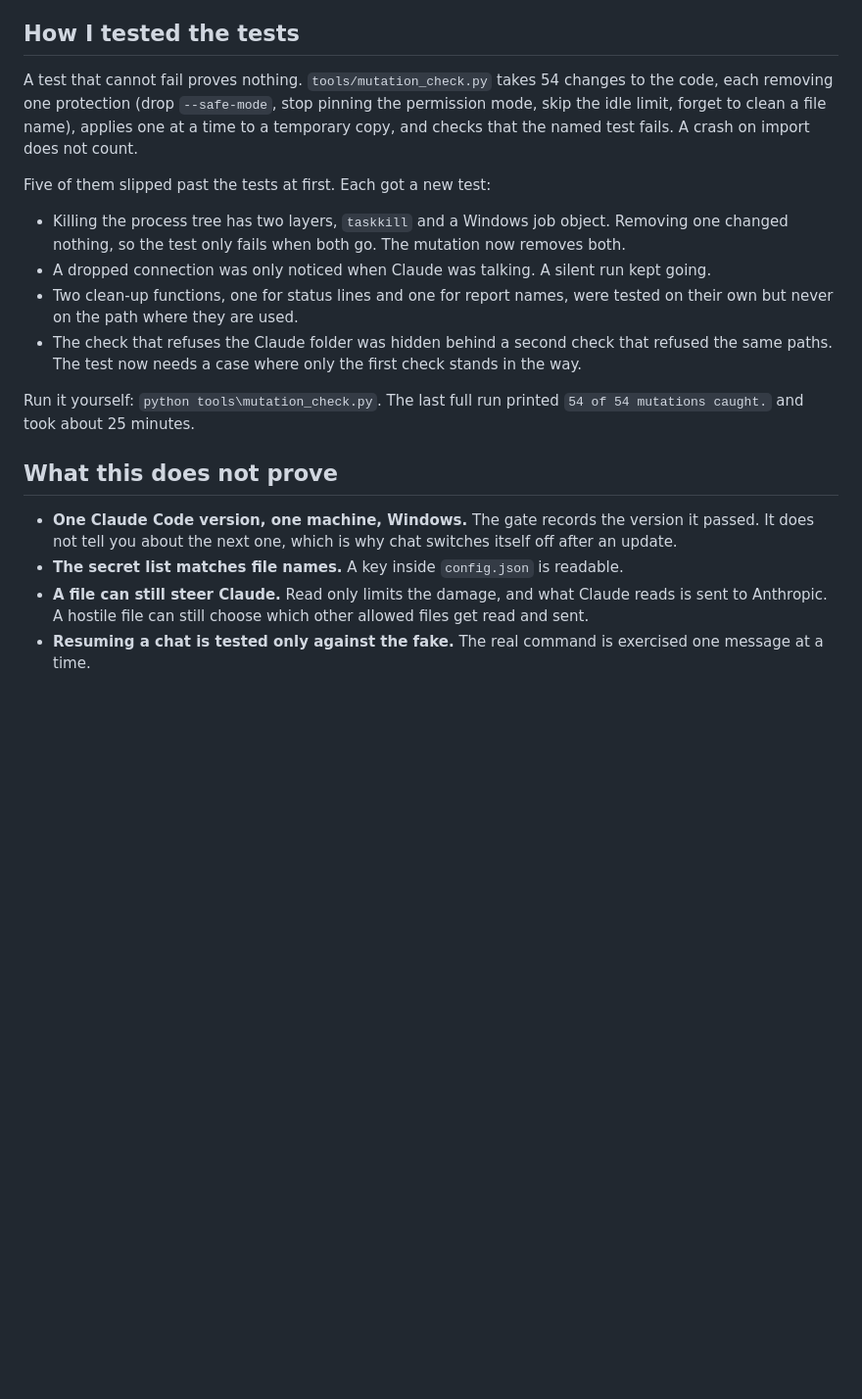
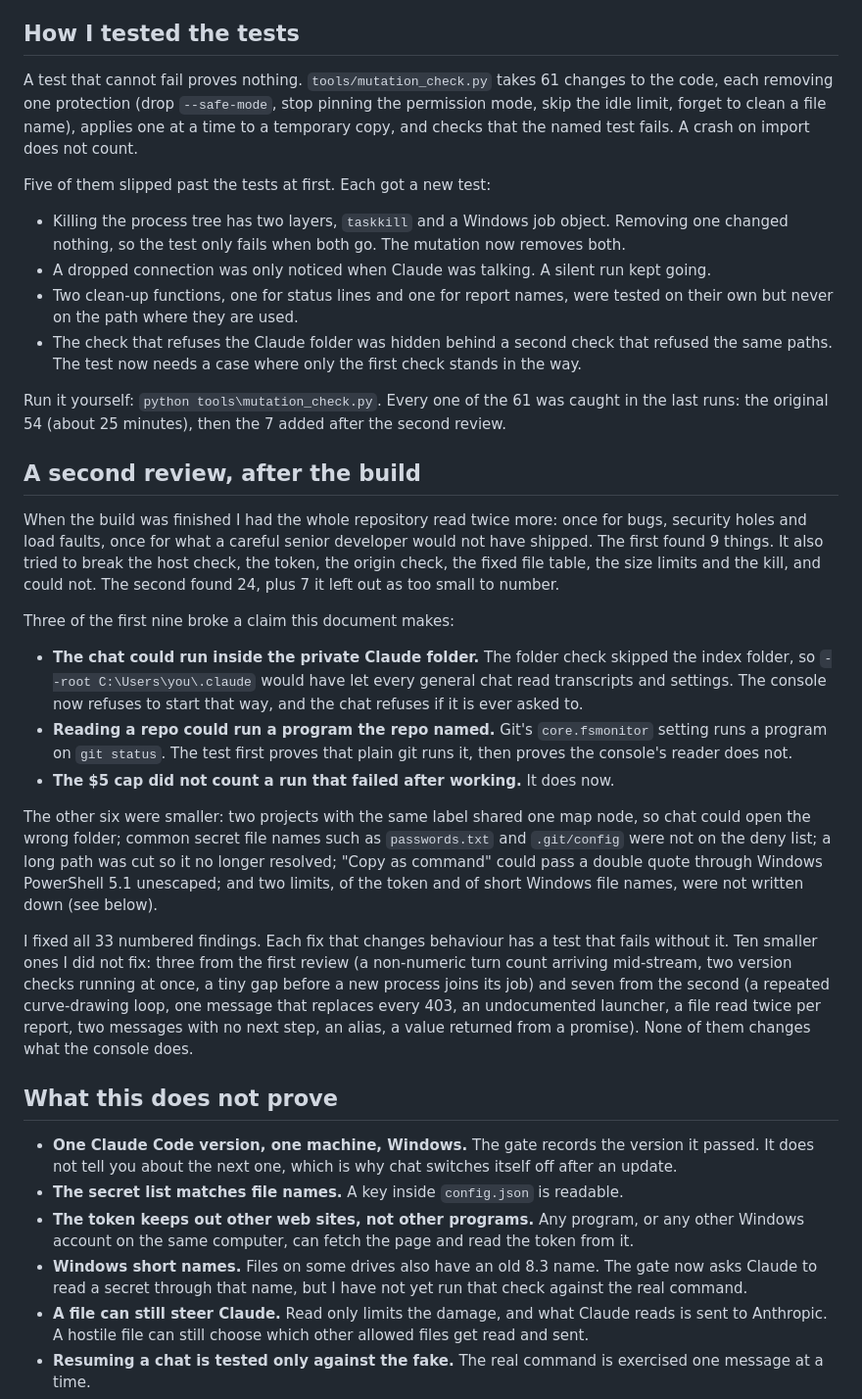
Before and after one commit to Jatzo/ai-agent-operations-console, a Markdown page: docs/WRITEUP.md, the part around one of its changes. Shown at 98% size. GitHub-like rendering; blank space fills up the shorter version.

Commit message:
The write-up reports the second review, and the README names the new limit.
It says what was found, fixed and left, and what the token and short Windows names do not cover. The index folder may not hold the Claude folder.
467 tests pass.

```diff
--- a/docs/WRITEUP.md
+++ b/docs/WRITEUP.md
@@ -54,7 +55,7 @@ There the evidence is the tool list.
 
 ## How I tested the tests
 
-A test that cannot fail proves nothing. `tools/mutation_check.py` takes 54 changes to the code, each
+A test that cannot fail proves nothing. `tools/mutation_check.py` takes 61 changes to the code, each
 removing one protection (drop `--safe-mode`, stop pinning the permission mode, skip the idle limit, forget to clean a
 file name), applies one at a time to a temporary copy, and checks that the named test fails. A crash on import does
 not count.
@@ -69,13 +70,44 @@ Five of them slipped past the tests at first. Each got a new test:
 - The check that refuses the Claude folder was hidden behind a second check that refused the same paths. The test
   now needs a case where only the first check stands in the way.
 
-Run it yourself: `python tools\mutation_check.py`. The last full run printed `54 of 54 mutations caught.` and took about 25 minutes.
+Run it yourself: `python tools\mutation_check.py`. Every one of the 61 was caught in the last runs: the original 54 (about 25 minutes), then the 7 added after the second review.
+
+## A second review, after the build
+
+When the build was finished I had the whole repository read twice more: once for bugs, security holes and load
+faults, once for what a careful senior developer would not have shipped. The first found 9 things. It also tried to
+break the host check, the token, the origin check, the fixed file table, the size limits and the kill, and could not.
+The second found 24, plus 7 it left out as too small to number.
+
+Three of the first nine broke a claim this document makes:
+
+- **The chat could run inside the private Claude folder.** The folder check skipped the index folder, so
+  `--root C:\Users\you\.claude` would have let every general chat read transcripts and settings. The console now
+  refuses to start that way, and the chat refuses if it is ever asked to.
+- **Reading a repo could run a program the repo named.** Git's `core.fsmonitor` setting runs a program on `git status`.
+  The test first proves that plain git runs it, then proves the console's reader does not.
+- **The $5 cap did not count a run that failed after working.** It does now.
+
+The other six were smaller: two projects with the same label shared one map node, so chat could open the wrong
+folder; common secret file names such as `passwords.txt` and `.git/config` were not on the deny list; a long path was
+cut so it no longer resolved; "Copy as command" could pass a double quote through Windows PowerShell 5.1 unescaped;
+and two limits, of the token and of short Windows file names, were not written down (see below).
+
+I fixed all 33 numbered findings. Each fix that changes behaviour has a test that fails without it. Ten smaller
+ones I did not fix: three from the first review (a non-numeric turn count arriving mid-stream, two version checks
+running at once, a tiny gap before a new process joins its job) and seven from the second (a repeated curve-drawing
+loop, one message that replaces every 403, an undocumented launcher, a file read twice per report, two messages with
+no next step, an alias, a value returned from a promise). None of them changes what the console does.
 
 ## What this does not prove
 
 - **One Claude Code version, one machine, Windows.** The gate records the version it passed. It does not tell you
   about the next one, which is why chat switches itself off after an update.
 - **The secret list matches file names.** A key inside `config.json` is readable.
+- **The token keeps out other web sites, not other programs.** Any program, or any other Windows account on the same
+  computer, can fetch the page and read the token from it.
+- **Windows short names.** Files on some drives also have an old 8.3 name. The gate now asks Claude to read a secret
+  through that name, but I have not yet run that check against the real command.
 - **A file can still steer Claude.** Read only limits the damage, and what Claude reads is sent to Anthropic. A
   hostile file can still choose which other allowed files get read and sent.
 - **Resuming a chat is tested only against the fake.** The real command is exercised one message at a time.
```
Also changed, not shown: other parts of docs/WRITEUP.md (+5 -4 lines), README.md (+4 -2 lines).
